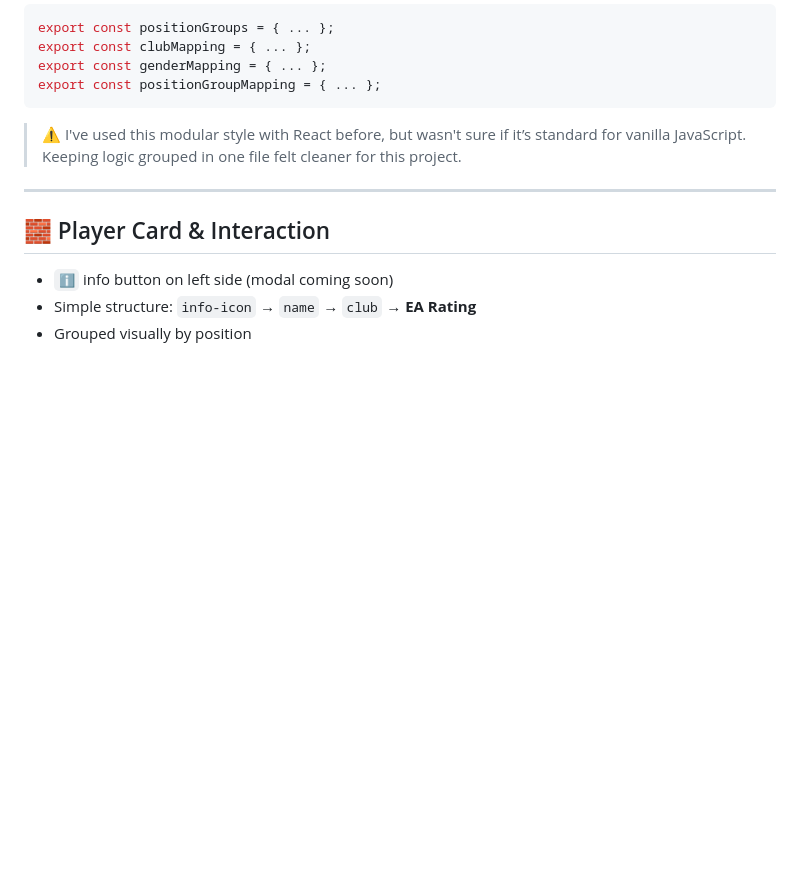
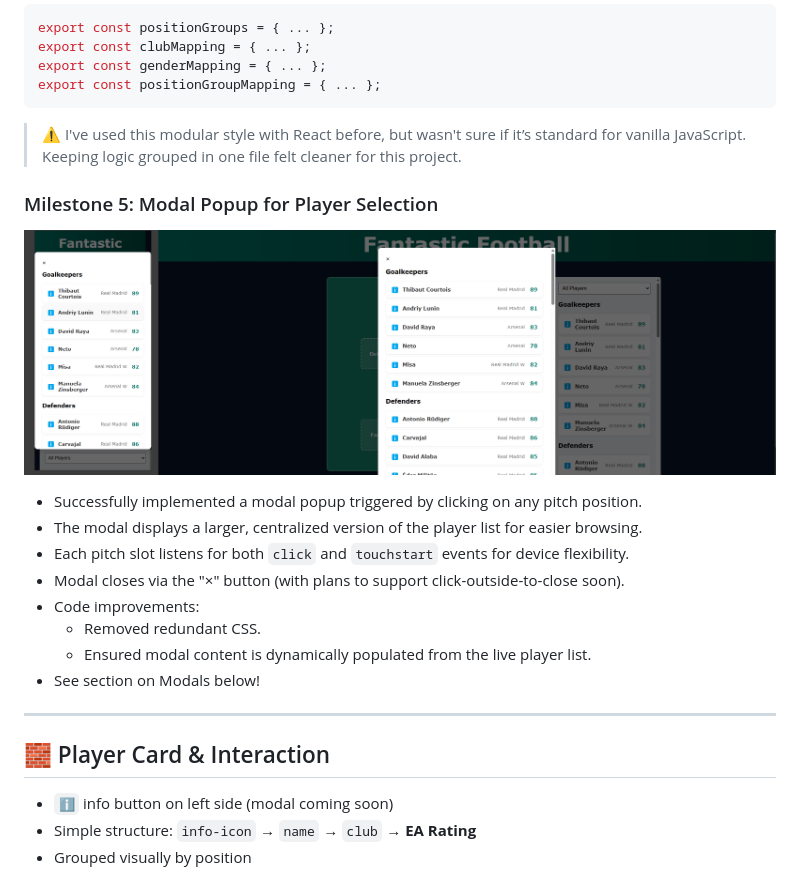
Before and after one commit to rabogan/coed-fantasy-football, a Markdown page: README.md, the part around the change printed below. GitHub-like rendering; pictures changed too: images/update-5.png (added); blank space fills up the shorter version.

Commit message:
Post Update Of README and Milestone

````diff
--- a/README.md
+++ b/README.md
@@ -140,6 +143,17 @@ export const genderMapping = { ... };
 export const positionGroupMapping = { ... };
 ```
 > ⚠️ I've used this modular style with React before, but wasn't sure if it’s standard for vanilla JavaScript. Keeping logic grouped in one file felt cleaner for this project.
+
+### Milestone 5: Modal Popup for Player Selection
+![Update 5](images/update-5.png)
+- Successfully implemented a modal popup triggered by clicking on any pitch position.
+- The modal displays a larger, centralized version of the player list for easier browsing.
+- Each pitch slot listens for both `click` and `touchstart` events for device flexibility.
+- Modal closes via the "×" button (with plans to support click-outside-to-close soon).
+- Code improvements:
+  - Removed redundant CSS.
+  - Ensured modal content is dynamically populated from the live player list.
+- See section on Modals below!
 
 ---
 
````
Also changed, not shown: other parts of README.md (+3 -0 lines).
